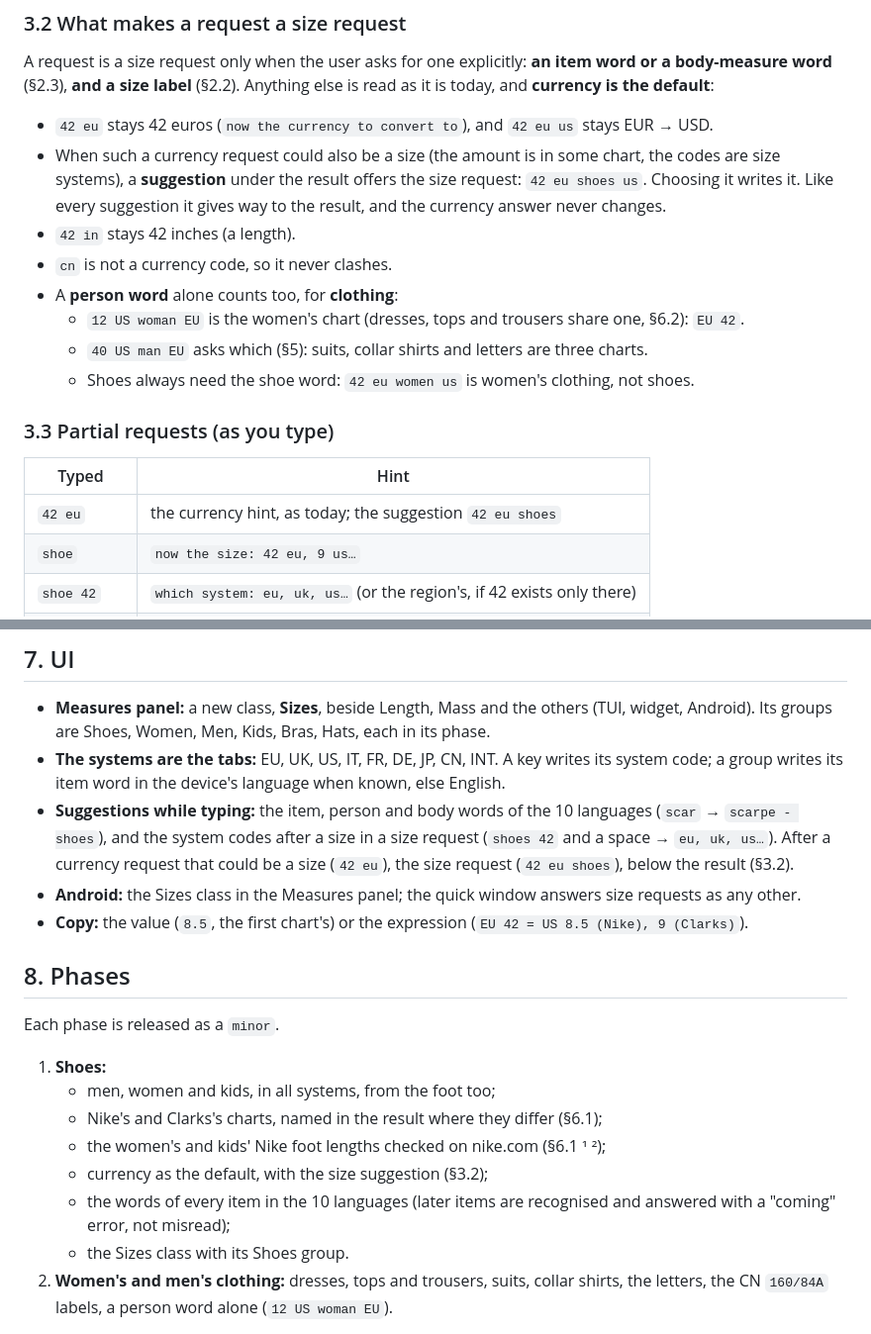
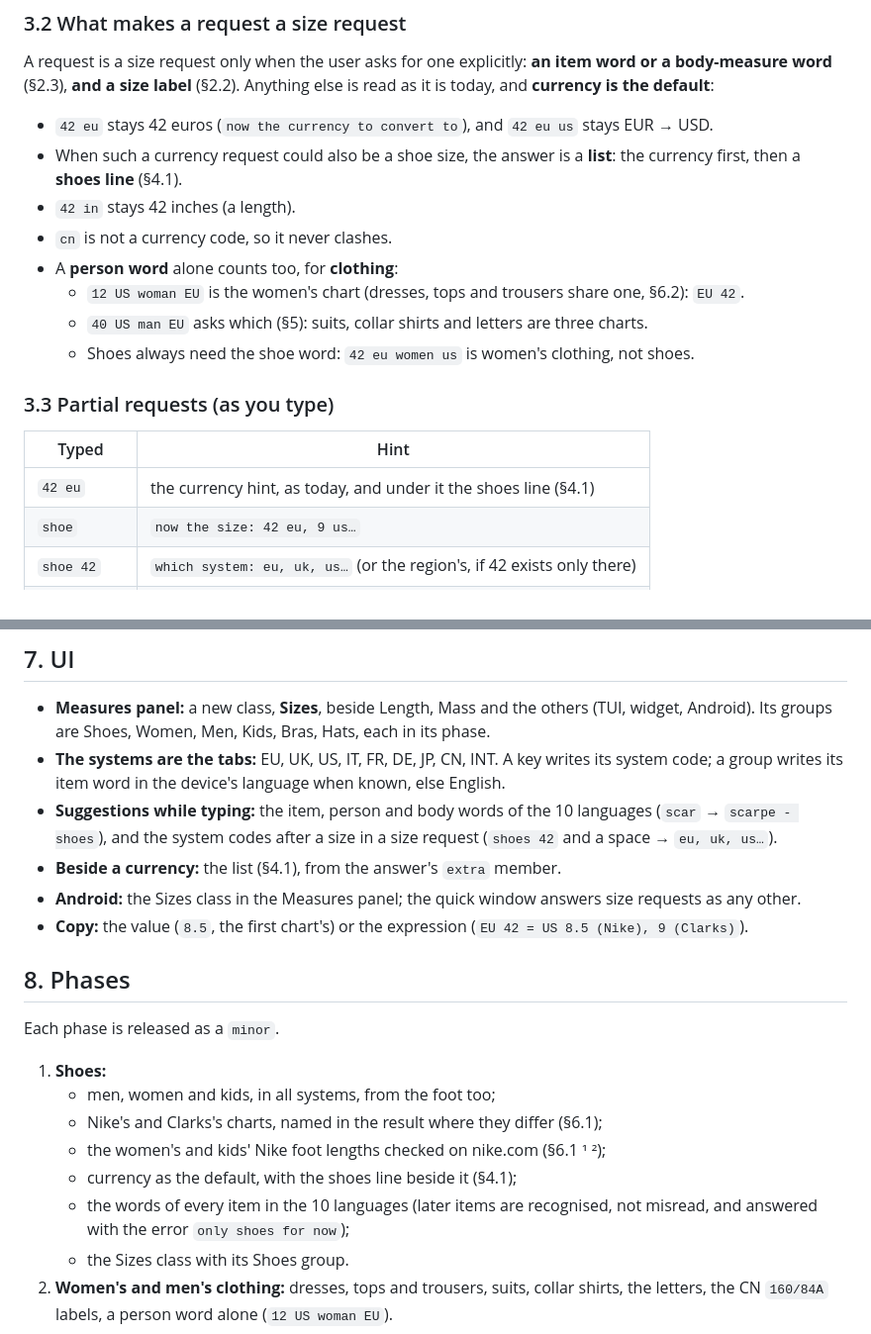
Before and after one commit to lucapf/Aequalis, a Markdown page: docs/SPEC_SIZES.md, 2 parts joined by grey strips. Shown at 99% size. Drawn GitHub-style.

```diff
--- a/docs/SPEC_SIZES.md
+++ b/docs/SPEC_SIZES.md
@@ -204,10 +205,8 @@ else is read as it is today, and **currency is the default**:
 
 - `42 eu` stays 42 euros (`now the currency to convert to`), and `42 eu us`
   stays EUR → USD.
-- When such a currency request could also be a size (the amount is in some
-  chart, the codes are size systems), a **suggestion** under the result offers
-  the size request: `42 eu shoes us`. Choosing it writes it. Like every
-  suggestion it gives way to the result, and the currency answer never changes.
+- When such a currency request could also be a shoe size, the answer is a
+  **list**: the currency first, then a **shoes line** (§4.1).
 - `42 in` stays 42 inches (a length).
 - `cn` is not a currency code, so it never clashes.
 - A **person word** alone counts too, for **clothing**:
@@ -222,7 +221,7 @@ else is read as it is today, and **currency is the default**:
 
 | Typed        | Hint                                                                   |
 |--------------|------------------------------------------------------------------------|
-| `42 eu`      | the currency hint, as today; the suggestion `42 eu shoes`              |
+| `42 eu`      | the currency hint, as today, and under it the shoes line (§4.1)        |
 | `shoe`       | `now the size: 42 eu, 9 us…`                                           |
 | `shoe 42`    | `which system: eu, uk, us…` (or the region's, if 42 exists only there) |
 | `42 eu shoe` | the region's size at once (§4.2)                                       |
@@ -731,9 +769,8 @@ nearest ⅛. UK = US − ⅛.
   when known, else English.
 - **Suggestions while typing:** the item, person and body words of the 10
   languages (`scar` → `scarpe - shoes`), and the system codes after a size in a
-  size request (`shoes 42` and a space → `eu, uk, us…`). After a currency
-  request that could be a size (`42 eu`), the size request (`42 eu shoes`),
-  below the result (§3.2).
+  size request (`shoes 42` and a space → `eu, uk, us…`).
+- **Beside a currency:** the list (§4.1), from the answer's `extra` member.
 - **Android:** the Sizes class in the Measures panel; the quick window answers
   size requests as any other.
 - **Copy:** the value (`8.5`, the first chart's) or the expression
@@ -747,9 +784,9 @@ Each phase is released as a `minor`.
    - men, women and kids, in all systems, from the foot too;
    - Nike's and Clarks's charts, named in the result where they differ (§6.1);
    - the women's and kids' Nike foot lengths checked on nike.com (§6.1 ¹ ²);
-   - currency as the default, with the size suggestion (§3.2);
-   - the words of every item in the 10 languages (later items are recognised and
-     answered with a "coming" error, not misread);
+   - currency as the default, with the shoes line beside it (§4.1);
+   - the words of every item in the 10 languages (later items are recognised,
+     not misread, and answered with the error `only shoes for now`);
    - the Sizes class with its Shoes group.
 2. **Women's and men's clothing:** dresses, tops and trousers, suits, collar
    shirts, the letters, the CN `160/84A` labels, a person word alone
```
Also changed, not shown: other parts of docs/SPEC_SIZES.md (+81 -16 lines).
